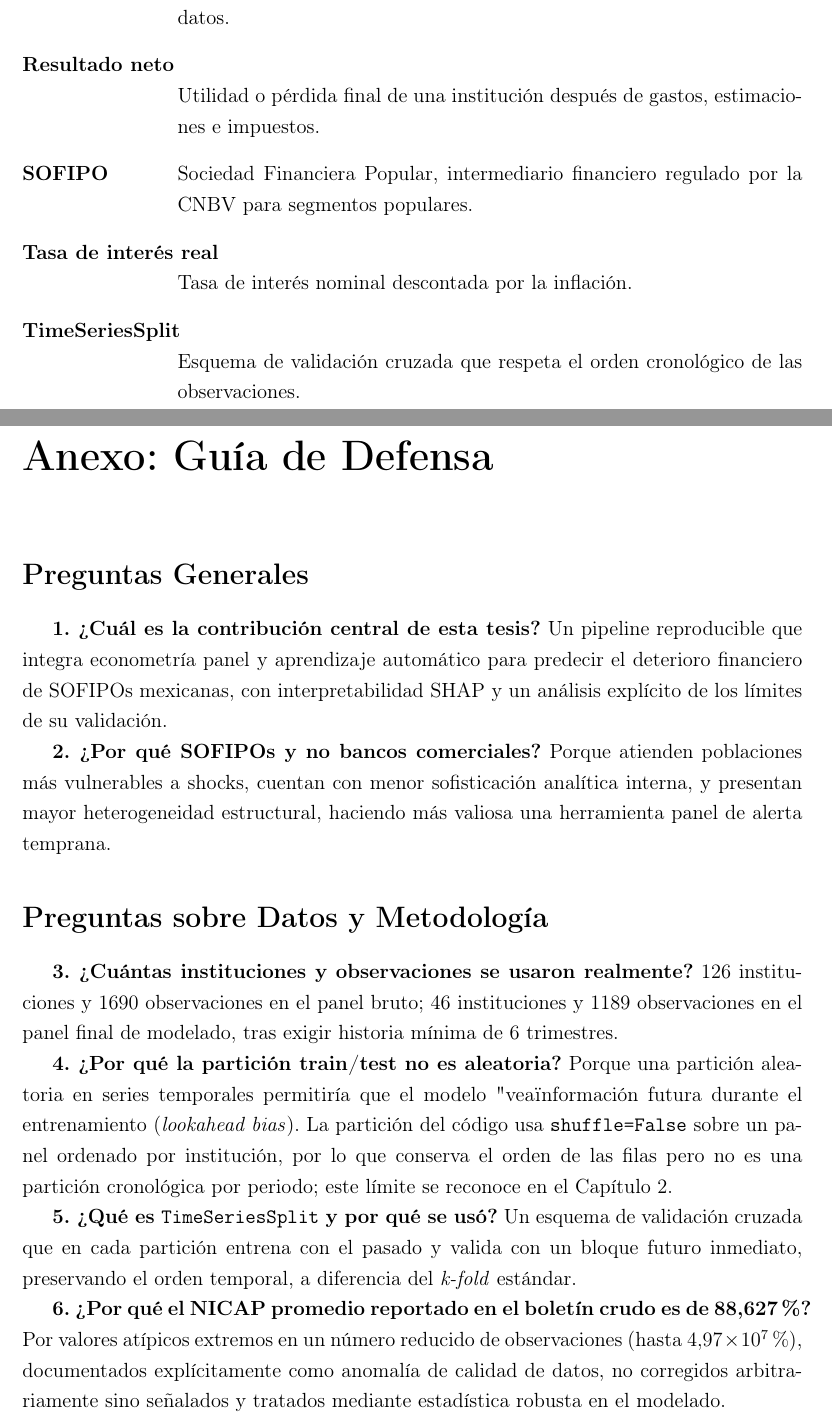
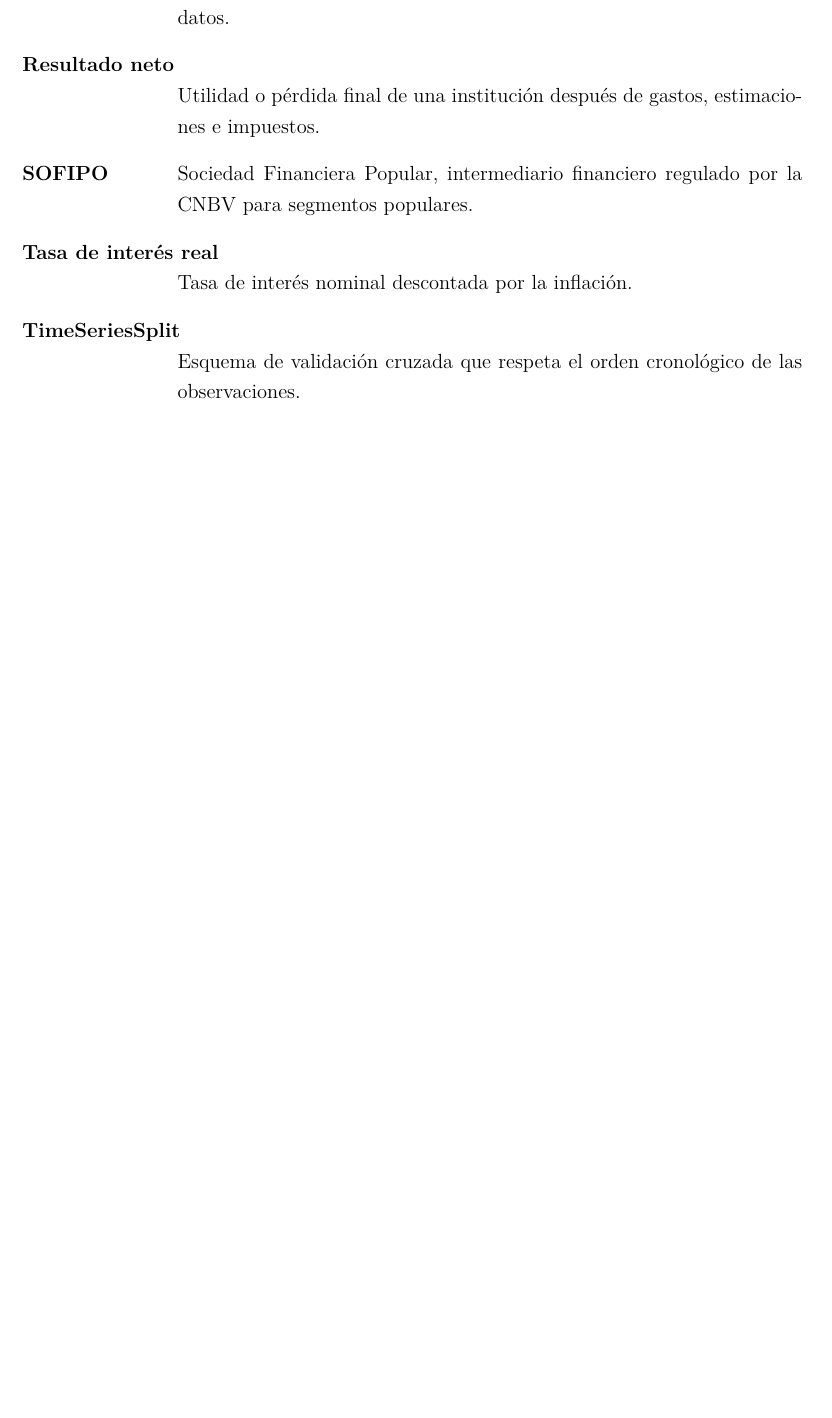
Before and after one commit to Truriel/Tesis, a LaTeX thesis (tesis_claude.tex, which reads anexos/guia_defensa.tex): two parts of pages 185 and 186 of 193 before the commit and part of page 185 of 190 after it, the two joined at a grey line, cut so that both start at the same text, the shorter picture padded with empty space. Compiled offline with pdfLaTeX.

Commit message:
Quitar la guia de defensa y usar fuentes vectoriales
- Elimina anexos/guia_defensa.tex, su entrada en tesis_claude.tex y en el README.
- Agrega el paquete lmodern para que el PDF use fuentes vectoriales en lugar de
  fuentes de mapa de bits (Type 3), que se veian borrosas al hacer zoom.

Co-Authored-By: Claude Sonnet 5.5 <noreply@anthropic.com>

```diff
--- a/anexos/guia_defensa.tex
+++ /dev/null
@@ -1,19 +0,0 @@
-% =========================================================================
-% GUÍA DE DEFENSA
-% =========================================================================
-\chapter*{Anexo: Guía de Defensa}
-\addcontentsline{toc}{chapter}{Anexo: Guía de Defensa}
-
-\section*{Preguntas Generales}
-\textbf{1. ¿Cuál es la contribución central de esta tesis?} Un pipeline reproducible que integra econometría panel y aprendizaje automático para predecir el deterioro financiero de SOFIPOs mexicanas, con interpretabilidad SHAP y un análisis explícito de los límites de su validación.
-
-\textbf{2. ¿Por qué SOFIPOs y no bancos comerciales?} Porque atienden poblaciones más vulnerables a shocks, cuentan con menor sofisticación analítica interna, y presentan mayor heterogeneidad estructural, haciendo más valiosa una herramienta panel de alerta temprana.
-
-\section*{Preguntas sobre Datos y Metodología}
-\textbf{3. ¿Cuántas instituciones y observaciones se usaron realmente?} 126 instituciones y 1690 observaciones en el panel bruto; 46 instituciones y 1189 observaciones en el panel final de modelado, tras exigir historia mínima de 6 trimestres.
-
-\textbf{4. ¿Por qué la partición train/test no es aleatoria?} Porque una partición aleatoria en series temporales permitiría que el modelo "vea" información futura durante el entrenamiento (\textit{lookahead bias}). La partición del código usa \texttt{shuffle=False} sobre un panel ordenado por institución, por lo que conserva el orden de las filas pero no es una partición cronológica por periodo; este límite se reconoce en el Capítulo 2.
-
-\textbf{5. ¿Qué es \texttt{TimeSeriesSplit} y por qué se usó?} Un esquema de validación cruzada que en cada partición entrena con el pasado y valida con un bloque futuro inmediato, preservando el orden temporal, a diferencia del \textit{k-fold} estándar.
-
-\textbf{6. ¿Por qué el NICAP promedio reportado en el boletín crudo es de 88{,}627\%?} Por valores atípicos extremos en un número reducido de observaciones (hasta $4.97\times10^7\%$), documentados explícitamente como anomalía de calidad de datos, no corregidos arbitrariamente sino señalados y tratados mediante estadística robusta en el modelado.
--- a/tesis_claude.tex
+++ b/tesis_claude.tex
@@ -2,6 +2,7 @@
 \usepackage[spanish,es-tabla]{babel}
 \usepackage[utf8]{inputenc}
 \usepackage[T1]{fontenc}
+\usepackage{lmodern}
 \usepackage{geometry}
 \usepackage{hyperref}
 \usepackage{amsmath,amssymb,amsfonts,amsthm}
```
Also changed, not shown: README.md, anexos/guia_defensa.tex (23 more changed lines), tesis_claude.tex (1 more changed lines).
